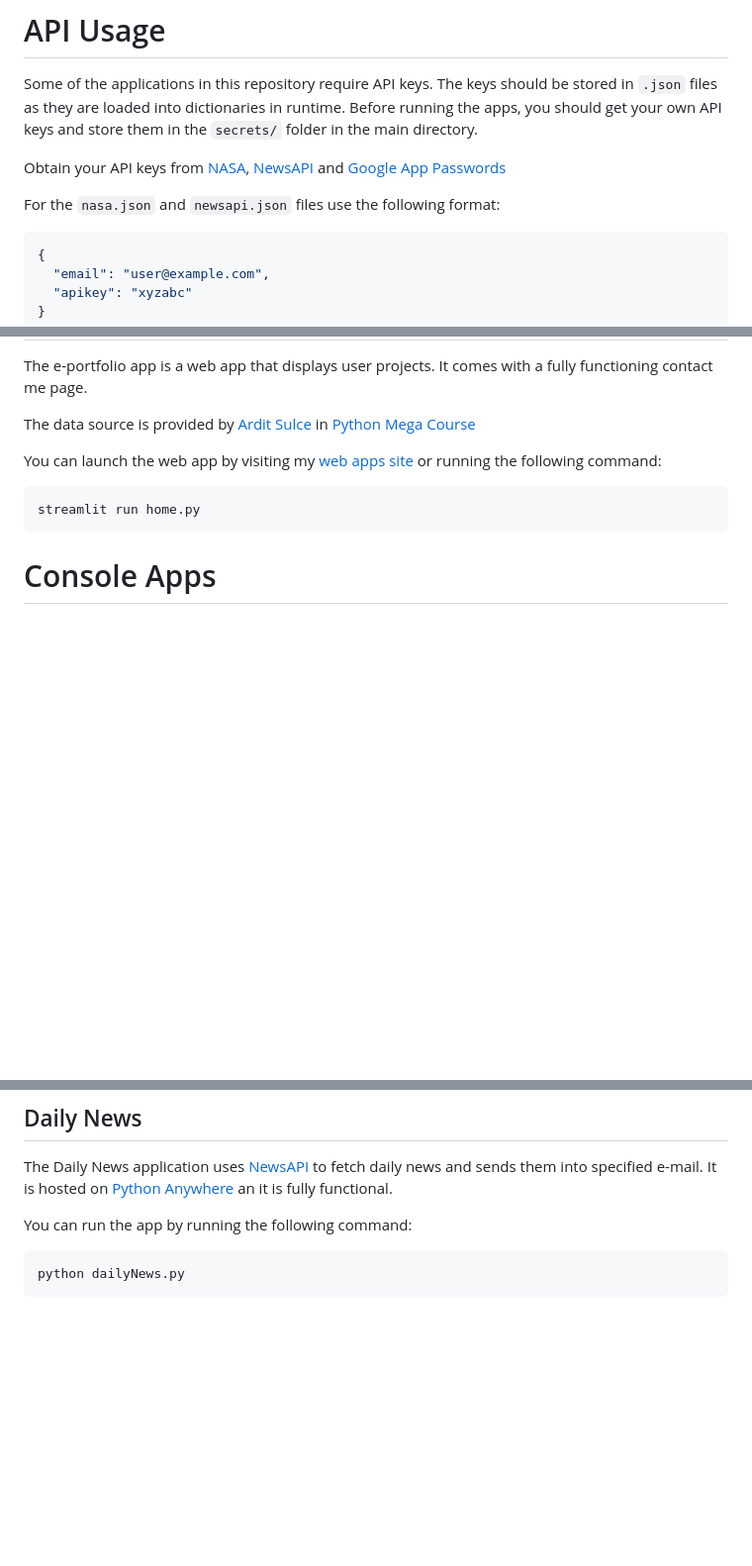
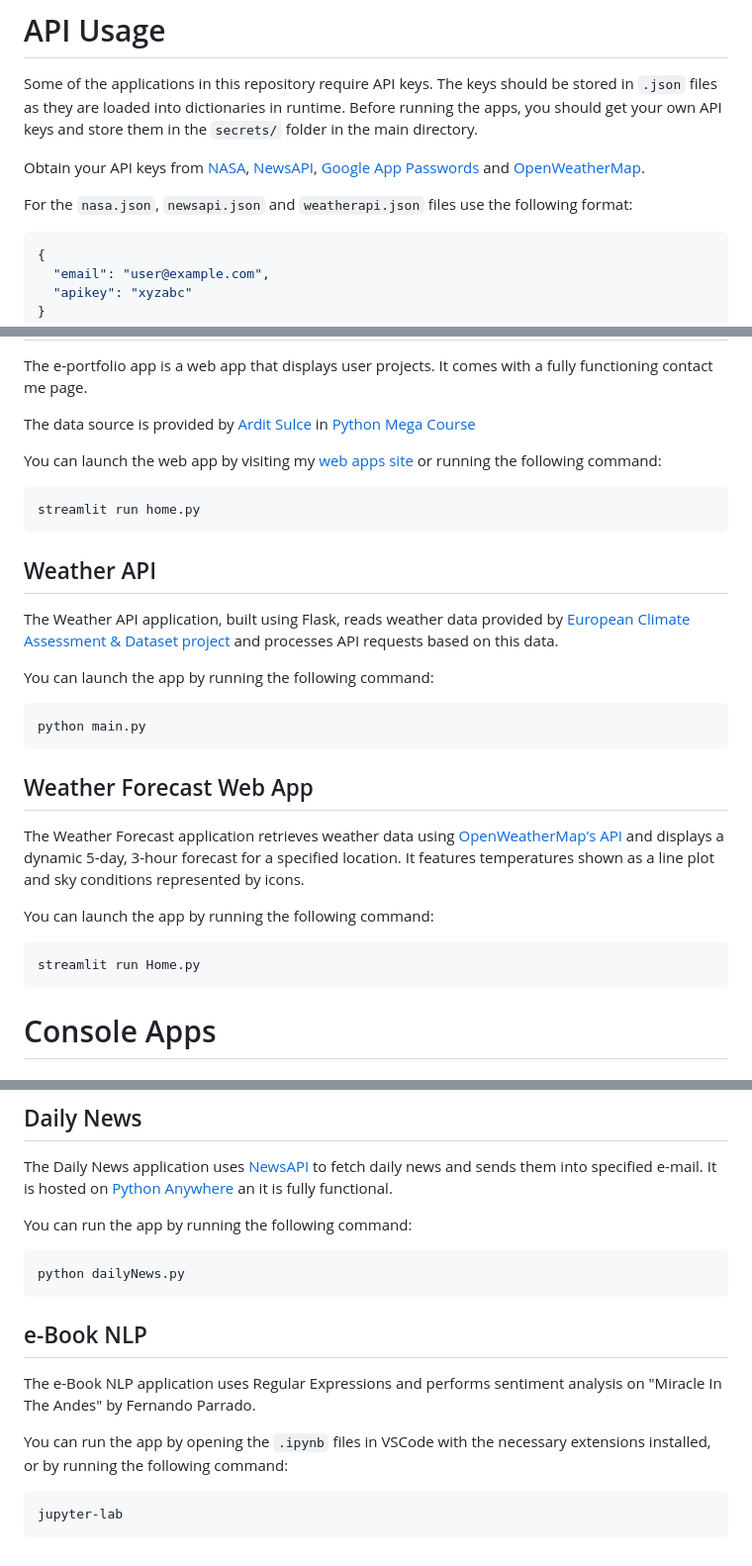
Before and after one commit to bpekalp/Python-Course, a Markdown page: README.md, 3 parts joined by grey strips. Shown at 99% size. Drawn GitHub-style; blank space fills up the shorter version.

````diff
--- a/README.md
+++ b/README.md
@@ -67,9 +67,9 @@ pip install -r requirements.txt
 
 Some of the applications in this repository require API keys. The keys should be stored in `.json` files as they are loaded into dictionaries in runtime. Before running the apps, you should get your own API keys and store them in the `secrets/` folder in the main directory.
 
-Obtain your API keys from [NASA](https://api.nasa.gov/), [NewsAPI](https://newsapi.org/) and [Google App Passwords](https://myaccount.google.com/apppasswords)
+Obtain your API keys from [NASA](https://api.nasa.gov/), [NewsAPI](https://newsapi.org/), [Google App Passwords](https://myaccount.google.com/apppasswords) and [OpenWeatherMap](https://openweathermap.org/api).
 
-For the `nasa.json` and `newsapi.json` files use the following format:
+For the `nasa.json`, `newsapi.json` and `weatherapi.json` files use the following format:
 
 ```json
 {
@@ -129,6 +129,26 @@ You can launch the web app by visiting my [web apps site](https://gbp-py-webapps
 streamlit run home.py
 ```
 
+## Weather API
+
+The Weather API application, built using Flask, reads weather data provided by [European Climate Assessment & Dataset project](https://www.ecad.eu/) and processes API requests based on this data.
+
+You can launch the app by running the following command:
+
+```bash
+python main.py
+```
+
+## Weather Forecast Web App
+
+The Weather Forecast application retrieves weather data using [OpenWeatherMap's API](https://openweathermap.org/api) and displays a dynamic 5-day, 3-hour forecast for a specified location. It features temperatures shown as a line plot and sky conditions represented by icons.
+
+You can launch the app by running the following command:
+
+```bash
+streamlit run Home.py
+```
+
 # Console Apps
 
 ## PDF Maker
@@ -168,3 +191,13 @@ You can run the app by running the following command:
 ```bash
 python dailyNews.py
 ```
+
+## e-Book NLP
+
+The e-Book NLP application uses Regular Expressions and performs sentiment analysis on "Miracle In The Andes" by Fernando Parrado.
+
+You can run the app by opening the `.ipynb` files in VSCode with the necessary extensions installed, or by running the following command:
+
+```bash
+jupyter-lab
+```
````
Also changed, not shown: other parts of README.md (+4 -1 lines).
